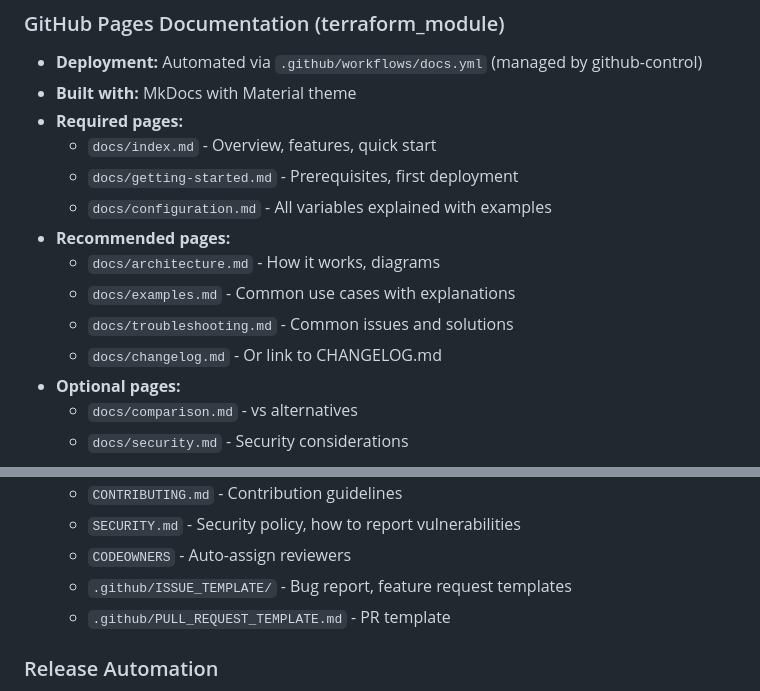
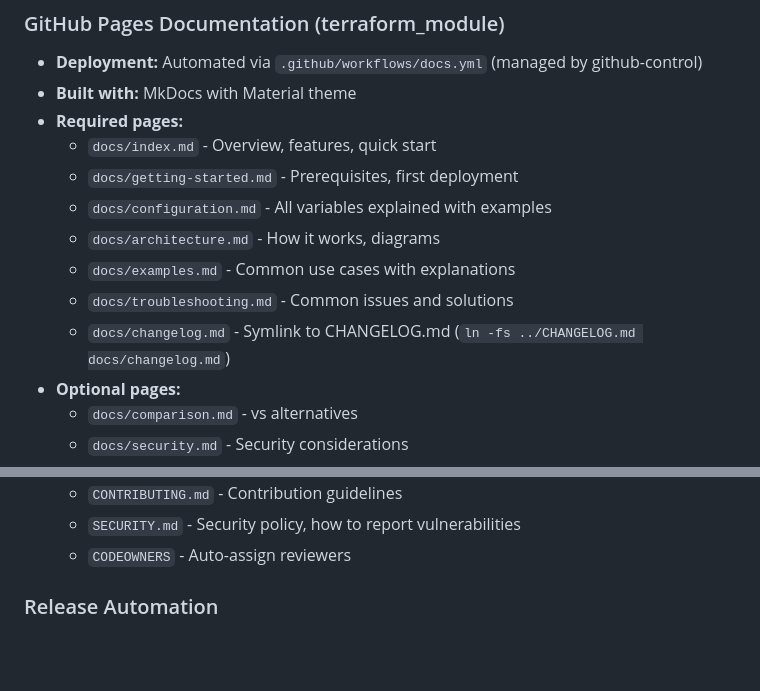
Before and after one commit to infrahouse/aws-control-493370826424, a Markdown page: .claude/CODING_STANDARD.md, 2 parts joined by grey strips. GitHub-like rendering; blank space fills up the shorter version.

```diff
--- a/.claude/CODING_STANDARD.md
+++ b/.claude/CODING_STANDARD.md
@@ -398,11 +398,10 @@ This document defines coding standards for InfraHouse projects.
   - `docs/index.md` - Overview, features, quick start
   - `docs/getting-started.md` - Prerequisites, first deployment
   - `docs/configuration.md` - All variables explained with examples
-* **Recommended pages:**
   - `docs/architecture.md` - How it works, diagrams
   - `docs/examples.md` - Common use cases with explanations
   - `docs/troubleshooting.md` - Common issues and solutions
-  - `docs/changelog.md` - Or link to CHANGELOG.md
+  - `docs/changelog.md` - Symlink to CHANGELOG.md (`ln -fs ../CHANGELOG.md docs/changelog.md`)
 * **Optional pages:**
   - `docs/comparison.md` - vs alternatives
   - `docs/security.md` - Security considerations
@@ -423,8 +422,6 @@ This document defines coding standards for InfraHouse projects.
   - `CONTRIBUTING.md` - Contribution guidelines
   - `SECURITY.md` - Security policy, how to report vulnerabilities
   - `CODEOWNERS` - Auto-assign reviewers
-  - `.github/ISSUE_TEMPLATE/` - Bug report, feature request templates
-  - `.github/PULL_REQUEST_TEMPLATE.md` - PR template
 
 ### Release Automation
 * **Automated via `.github/workflows/release.yml`** (managed by github-control)
```
